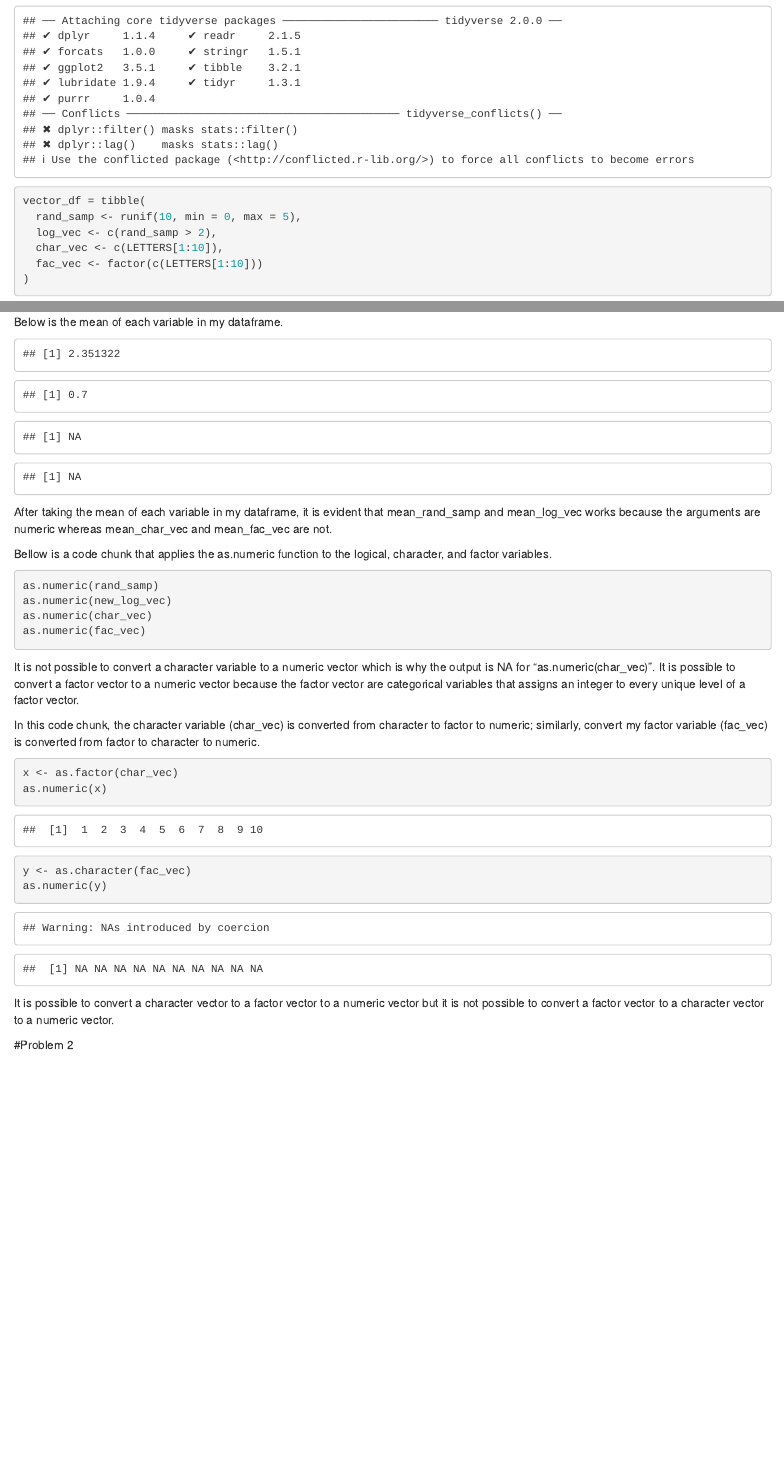
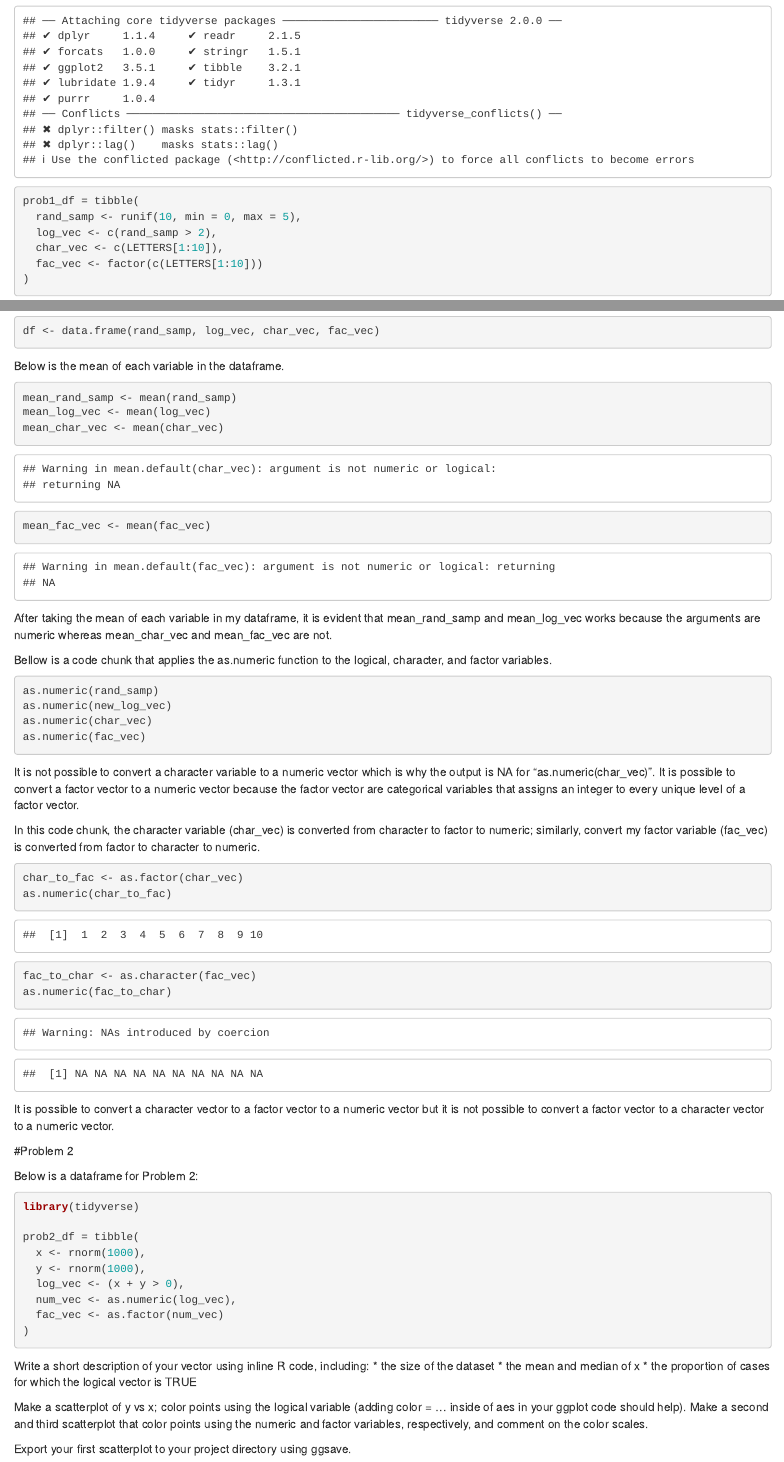
Before and after one commit to kb2977/p8105_hw1_kb2977, an R Markdown document (HW1.Rmd): the page in a window 1100 px wide, from 140 px down before the commit and from 170 px down after it, so that both start at the same text, and a second part further down, joined at a grey line. Rendered offline with R 4.5, knitr and Pandoc, with nearby package versions; code that draws random numbers runs with fixed seeds of ours; some code elsewhere in the file could not run offline.

Commit message:
Updating Readme

````diff
--- a/HW1.Rmd
+++ b/HW1.Rmd
@@ -9,7 +11,7 @@ output: html_document
 
 library(tidyverse)
 
-vector_df = tibble(
+prob1_df = tibble(
   rand_samp <- runif(10, min = 0, max = 5),
   log_vec <- c(rand_samp > 2),
   char_vec <- c(LETTERS[1:10]),
@@ -50,3 +50,4 @@ Below is a dataframe containin all four vectors.
 
 ```{r dataframe}
 
+df <- data.frame(rand_samp, log_vec, char_vec, fac_vec)
@@ -55,18 +54,13 @@ df
 ```
 
-Below is the mean of each variable in my dataframe.
+Below is the mean of each variable in the dataframe.
 
-```{r means, echo = FALSE, warning = FALSE}
+```{r means}
 
 mean_rand_samp <- mean(rand_samp)
 mean_log_vec <- mean(log_vec)
 mean_char_vec <- mean(char_vec)
 mean_fac_vec <- mean(fac_vec)
-
-mean_rand_samp
-mean_log_vec
-mean_char_vec
-mean_fac_vec
 ```
 
 After taking the mean of each variable in my dataframe, it is evident that mean_rand_samp and mean_log_vec works because the arguments are numeric whereas mean_char_vec and mean_fac_vec are not.
@@ -80,19 +74,41 @@ as.numeric(new_log_vec)
 as.numeric(char_vec)
 as.numeric(fac_vec)
 ```
+
 It is not possible to convert a character variable to a numeric vector which is why the output is NA for "as.numeric(char_vec)". It is possible to convert a factor vector to a numeric vector because the factor vector are categorical variables that assigns an integer to every unique level of a factor vector.
 
 In this code chunk, the character variable (char_vec) is converted from character to factor to numeric; similarly, convert my factor variable (fac_vec) is converted from factor to character to numeric.
 
-```{r converting_other}
+```{r converting_char_fac}
 
-x <- as.factor(char_vec)
-as.numeric(x)
+char_to_fac <- as.factor(char_vec)
+as.numeric(char_to_fac)
 
-y <- as.character(fac_vec)
-as.numeric(y)
+fac_to_char <- as.character(fac_vec)
+as.numeric(fac_to_char)
 ```
 
 It is possible to convert a character vector to a factor vector to a numeric vector but it is not possible to convert a factor vector to a character vector to a numeric vector.
 
 #Problem 2
+
+Below is a dataframe for Problem 2:
+
+```{r prob2_df}
+
+library(tidyverse)
+
+prob2_df = tibble(
+  x <- rnorm(1000),
+  y <- rnorm(1000),
+  log_vec <- (x + y > 0),
+  num_vec <- as.numeric(log_vec),
+  fac_vec <- as.factor(num_vec)
+)
+```
+
+Write a short description of your vector using inline R code, including: * the size of the dataset * the mean and median of x * the proportion of cases for which the logical vector is TRUE
+
+Make a scatterplot of y vs x; color points using the logical variable (adding color = ... inside of aes in your ggplot code should help). Make a second and third scatterplot that color points using the numeric and factor variables, respectively, and comment on the color scales.
+
+Export your first scatterplot to your project directory using ggsave.
````
Also changed, not shown: HW1.html, README.md, HW1.Rmd (8 more changed lines).
